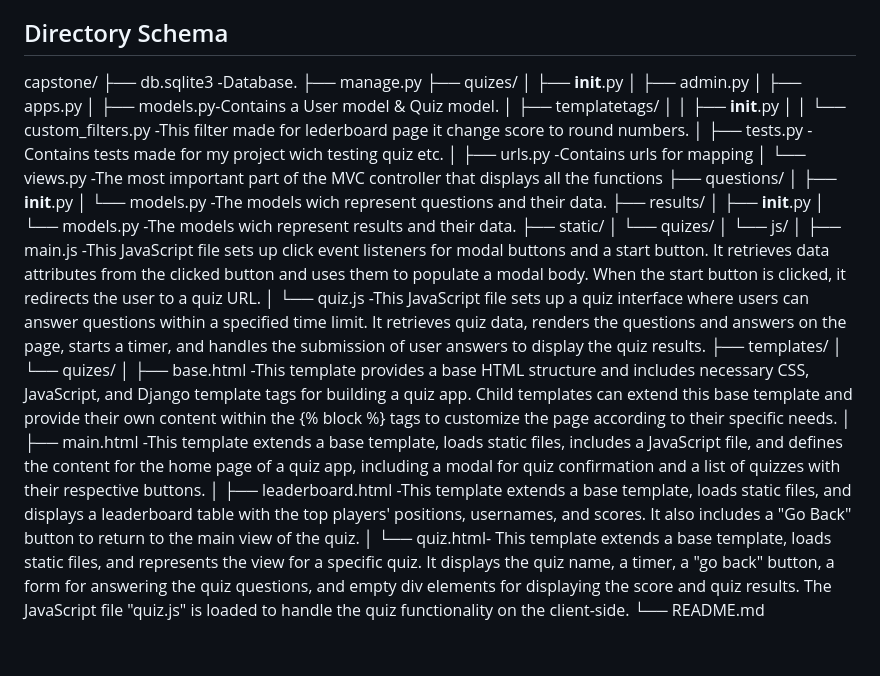
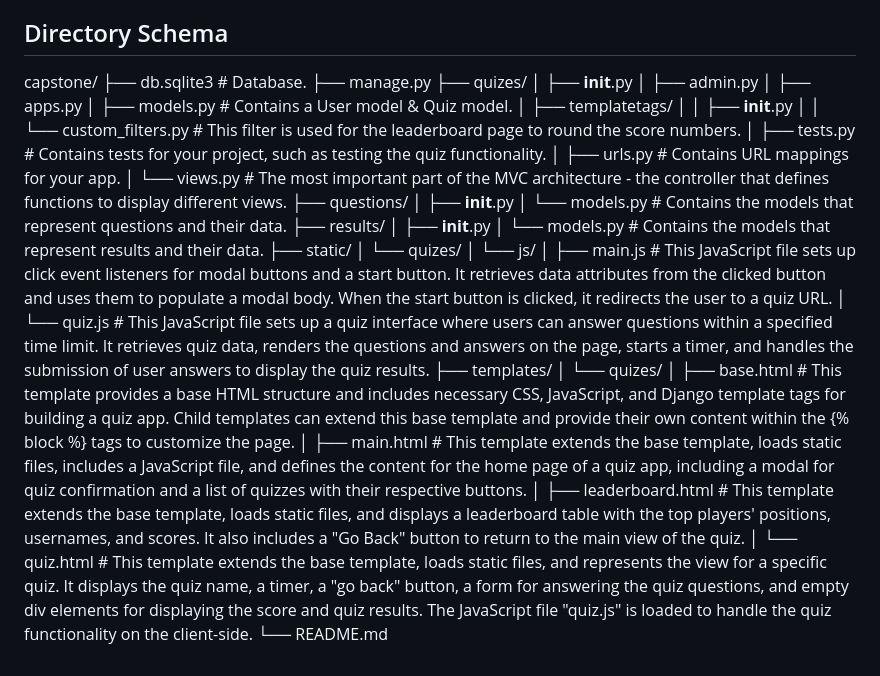
Before and after one commit to fenrisis/quiz_project3, a Markdown page: README.md, the part around the change. Rendered like a GitHub page.

```diff
--- a/README.md
+++ b/README.md
@@ -50,34 +50,34 @@ Idea of this application is to create a platform for learning words and grammar
 
 ## Directory Schema
 capstone/
-├── db.sqlite3 -Database.
+├── db.sqlite3                  # Database.
 ├── manage.py
 ├── quizes/
 │   ├── __init__.py
 │   ├── admin.py
 │   ├── apps.py
-│   ├── models.py-Contains a User model & Quiz model.
+│   ├── models.py               # Contains a User model & Quiz model.
 │   ├── templatetags/
 │   │   ├── __init__.py
-│   │   └── custom_filters.py -This filter made for lederboard page it change score to round numbers.
-│   ├── tests.py -Contains tests made for my project wich testing quiz etc.
-│   ├── urls.py -Contains urls for mapping
-│   └── views.py -The most important part of the MVC controller that displays all the functions
+│   │   └── custom_filters.py   # This filter is used for the leaderboard page to round the score numbers.
+│   ├── tests.py                # Contains tests for your project, such as testing the quiz functionality.
+│   ├── urls.py                 # Contains URL mappings for your app.
+│   └── views.py                # The most important part of the MVC architecture - the controller that defines functions to display different views.
 ├── questions/
 │   ├── __init__.py
-│   └── models.py -The models wich represent questions and their data.
+│   └── models.py               # Contains the models that represent questions and their data.
 ├── results/
 │   ├── __init__.py
-│   └── models.py  -The models wich represent results and their data.
+│   └── models.py               # Contains the models that represent results and their data.
 ├── static/
 │   └── quizes/
 │       └── js/
-│           ├── main.js -This JavaScript file sets up click event listeners for modal buttons and a start button. It retrieves data attributes from the clicked button and uses them to populate a modal body. When the start button is clicked, it redirects the user to a quiz URL.
-│           └── quiz.js -This JavaScript file sets up a quiz interface where users can answer questions within a specified time limit. It retrieves quiz data, renders the questions and answers on the page, starts a timer, and handles the submission of user answers to display the quiz results.
+│           ├── main.js         # This JavaScript file sets up click event listeners for modal buttons and a start button. It retrieves data attributes from the clicked button and uses them to populate a modal body. When the start button is clicked, it redirects the user to a quiz URL.
+│           └── quiz.js         # This JavaScript file sets up a quiz interface where users can answer questions within a specified time limit. It retrieves quiz data, renders the questions and answers on the page, starts a timer, and handles the submission of user answers to display the quiz results.
 ├── templates/
 │   └── quizes/
-│       ├── base.html -This template provides a base HTML structure and includes necessary CSS, JavaScript, and Django template tags for building a quiz app. Child templates can extend this base template and provide their own content within the {% block %} tags to customize the page according to their specific needs.
-│       ├── main.html -This template extends a base template, loads static files, includes a JavaScript file, and defines the content for the home page of a quiz app, including a modal for quiz confirmation and a list of quizzes with their respective buttons.
-│       ├── leaderboard.html -This template extends a base template, loads static files, and displays a leaderboard table with the top players' positions, usernames, and scores. It also includes a "Go Back" button to return to the main view of the quiz.
-│       └── quiz.html- This template extends a base template, loads static files, and represents the view for a specific quiz. It displays the quiz name, a timer, a "go back" button, a form for answering the quiz questions, and empty div elements for displaying the score and quiz results. The JavaScript file "quiz.js" is loaded to handle the quiz functionality on the client-side.
+│       ├── base.html           # This template provides a base HTML structure and includes necessary CSS, JavaScript, and Django template tags for building a quiz app. Child templates can extend this base template and provide their own content within the {% block %} tags to customize the page.
+│       ├── main.html           # This template extends the base template, loads static files, includes a JavaScript file, and defines the content for the home page of a quiz app, including a modal for quiz confirmation and a list of quizzes with their respective buttons.
+│       ├── leaderboard.html    # This template extends the base template, loads static files, and displays a leaderboard table with the top players' positions, usernames, and scores. It also includes a "Go Back" button to return to the main view of the quiz.
+│       └── quiz.html           # This template extends the base template, loads static files, and represents the view for a specific quiz. It displays the quiz name, a timer, a "go back" button, a form for answering the quiz questions, and empty div elements for displaying the score and quiz results. The JavaScript file "quiz.js" is loaded to handle the quiz functionality on the client-side.
 └── README.md
```
